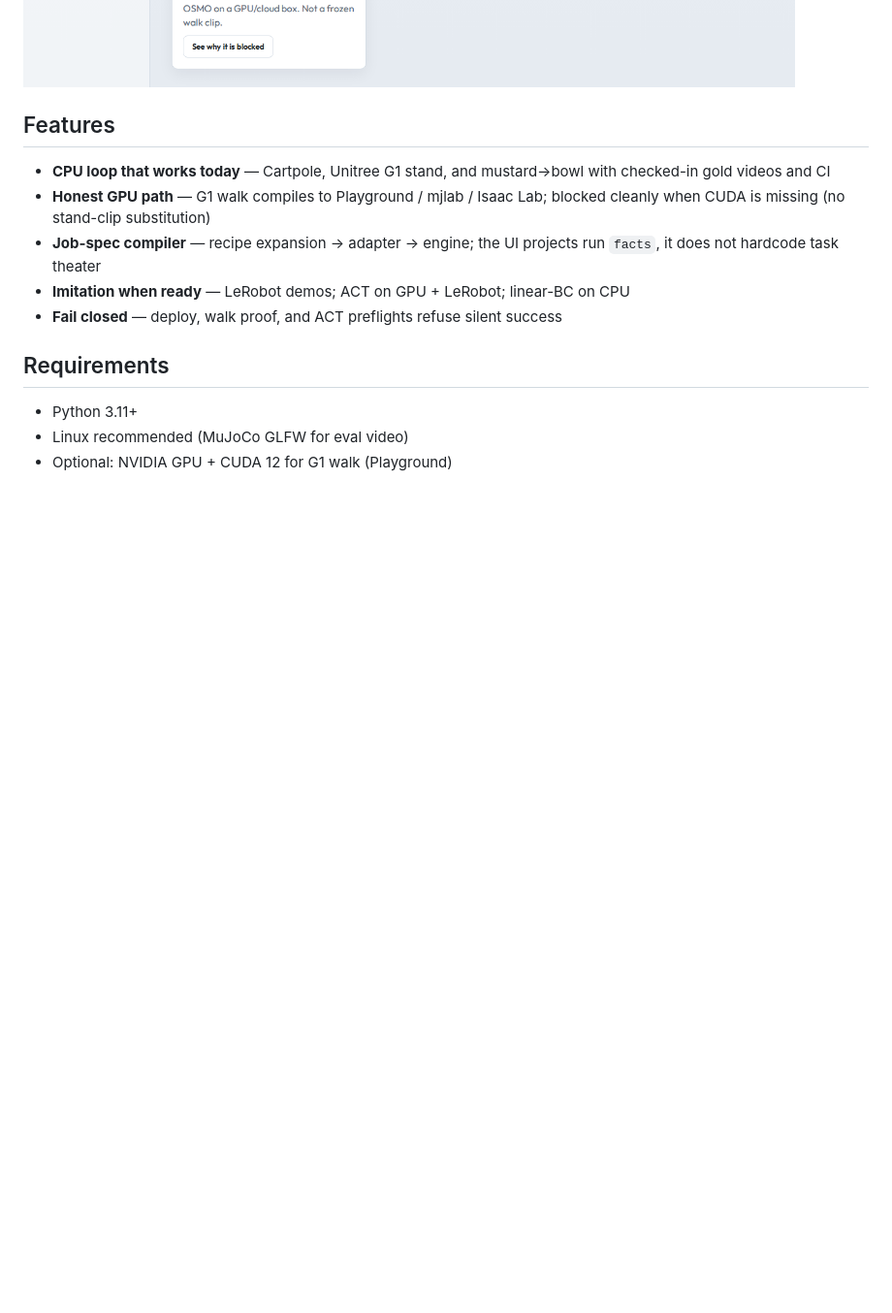
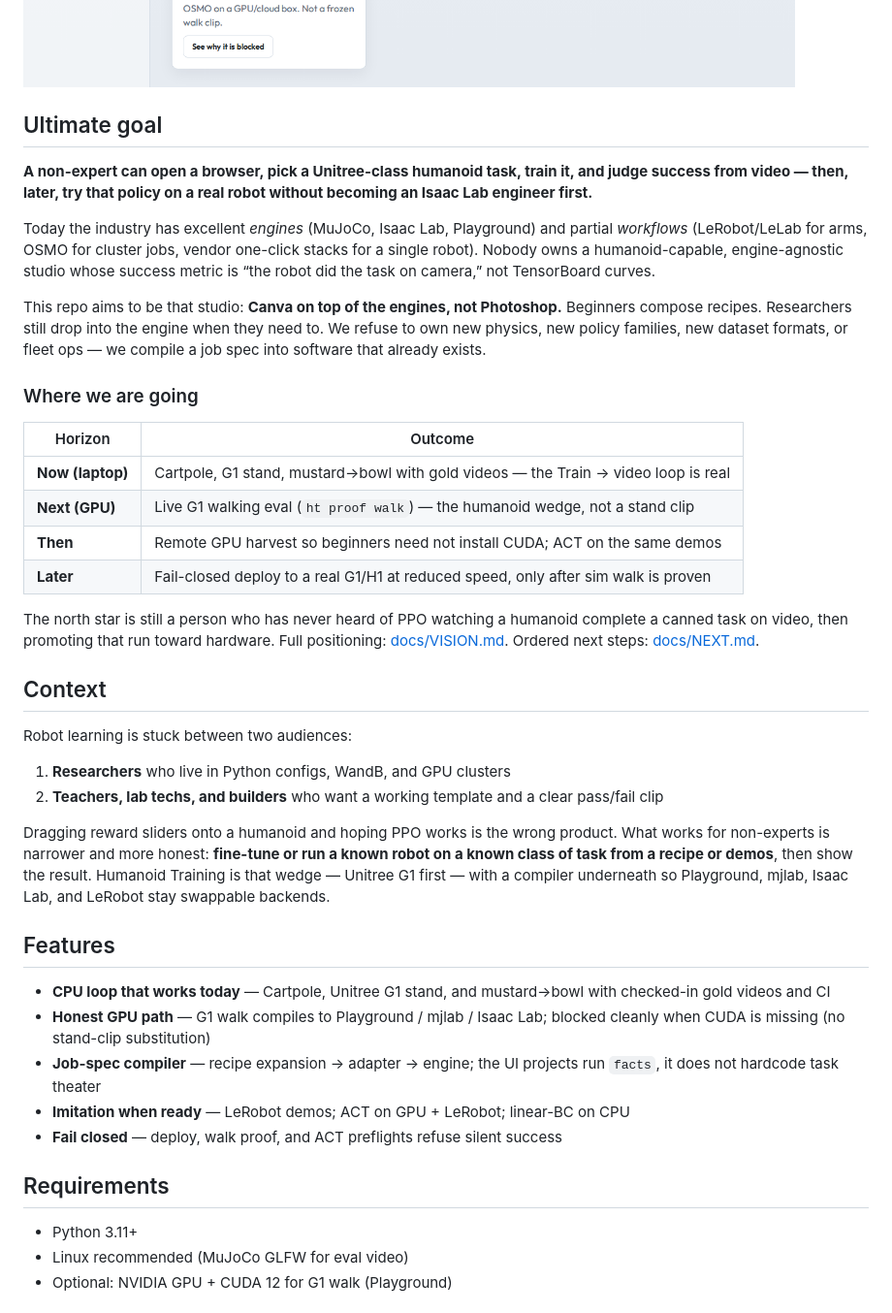
Before and after one commit to notifdust/Humanoid-Training, a Markdown page: README.md, the part around the change. Shown at 97% size. GitHub-like rendering; blank space fills up the shorter version.

Commit message:
Expand README with ultimate goal and product context.
Explain the studio-over-engines north star, the humanoid wedge, and the
now → GPU walk → remote harvest → hardware path without burying install docs.

Co-authored-by: Gabriele Sepolvere <notifdust@users.noreply.github.com>

```diff
--- a/README.md
+++ b/README.md
@@ -13,6 +13,51 @@ Pick a recipe → train → watch an eval video. The product is the loop, not a
 simulator, policy family, or dataset format.
 
 ![Studio tasks](docs/assets/studio-tasks.png)
+
+## Ultimate goal
+
+**A non-expert can open a browser, pick a Unitree-class humanoid task, train it,
+and judge success from video — then, later, try that policy on a real robot
+without becoming an Isaac Lab engineer first.**
+
+Today the industry has excellent *engines* (MuJoCo, Isaac Lab, Playground) and
+partial *workflows* (LeRobot/LeLab for arms, OSMO for cluster jobs, vendor
+one-click stacks for a single robot). Nobody owns a humanoid-capable,
+engine-agnostic studio whose success metric is “the robot did the task on
+camera,” not TensorBoard curves.
+
+This repo aims to be that studio: **Canva on top of the engines, not Photoshop.**
+Beginners compose recipes. Researchers still drop into the engine when they need
+to. We refuse to own new physics, new policy families, new dataset formats, or
+fleet ops — we compile a job spec into software that already exists.
+
+### Where we are going
+
+| Horizon | Outcome |
+|---|---|
+| **Now (laptop)** | Cartpole, G1 stand, mustard→bowl with gold videos — the Train → video loop is real |
+| **Next (GPU)** | Live G1 walking eval (`ht proof walk`) — the humanoid wedge, not a stand clip |
+| **Then** | Remote GPU harvest so beginners need not install CUDA; ACT on the same demos |
+| **Later** | Fail-closed deploy to a real G1/H1 at reduced speed, only after sim walk is proven |
+
+The north star is still a person who has never heard of PPO watching a humanoid
+complete a canned task on video, then promoting that run toward hardware. Full
+positioning: [docs/VISION.md](docs/VISION.md). Ordered next steps:
+[docs/NEXT.md](docs/NEXT.md).
+
+## Context
+
+Robot learning is stuck between two audiences:
+
+1. **Researchers** who live in Python configs, WandB, and GPU clusters
+2. **Teachers, lab techs, and builders** who want a working template and a clear
+   pass/fail clip
+
+Dragging reward sliders onto a humanoid and hoping PPO works is the wrong
+product. What works for non-experts is narrower and more honest: **fine-tune or
+run a known robot on a known class of task from a recipe or demos**, then show
+the result. Humanoid Training is that wedge — Unitree G1 first — with a compiler
+underneath so Playground, mjlab, Isaac Lab, and LeRobot stay swappable backends.
 
 ## Features
 
```
